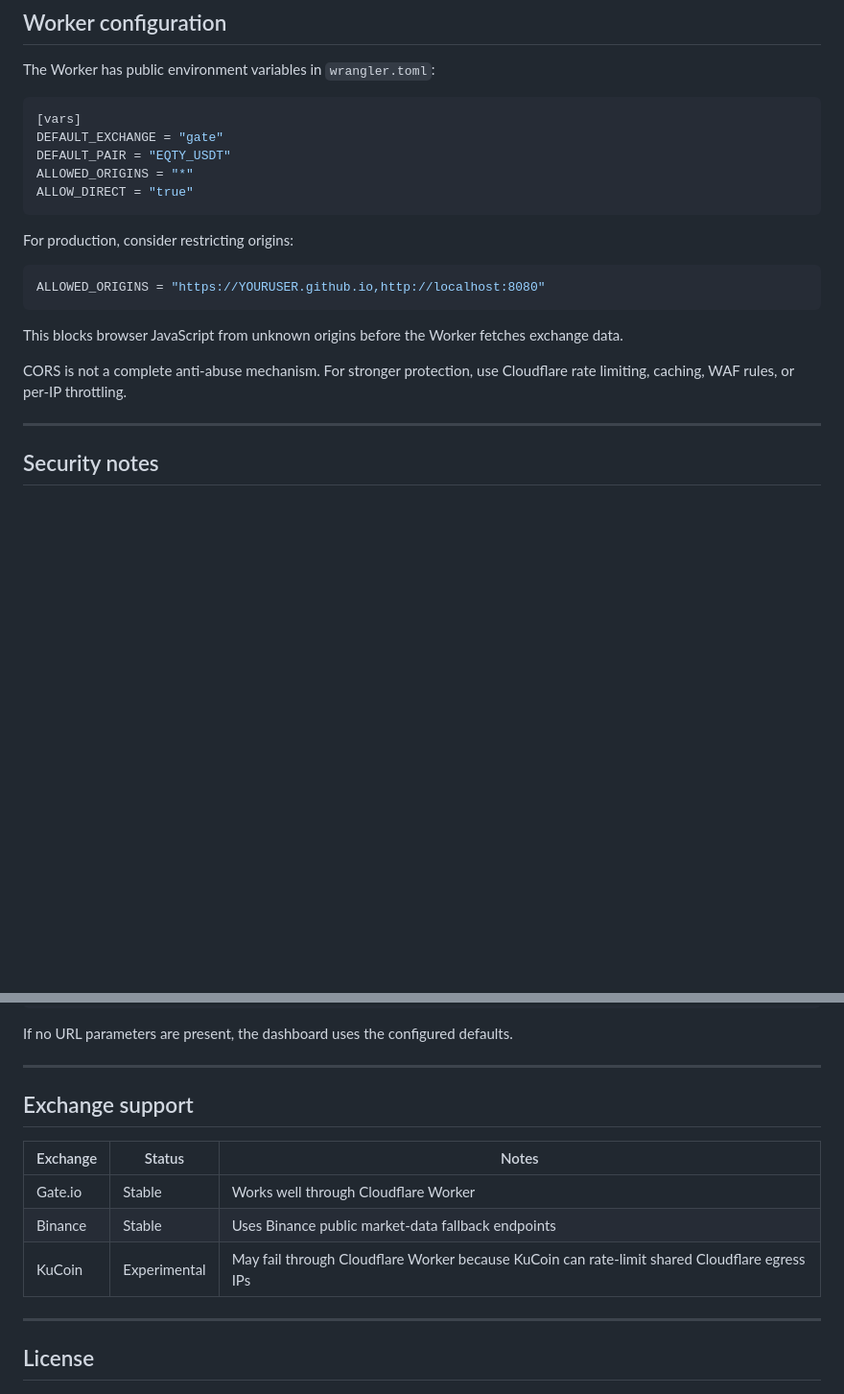
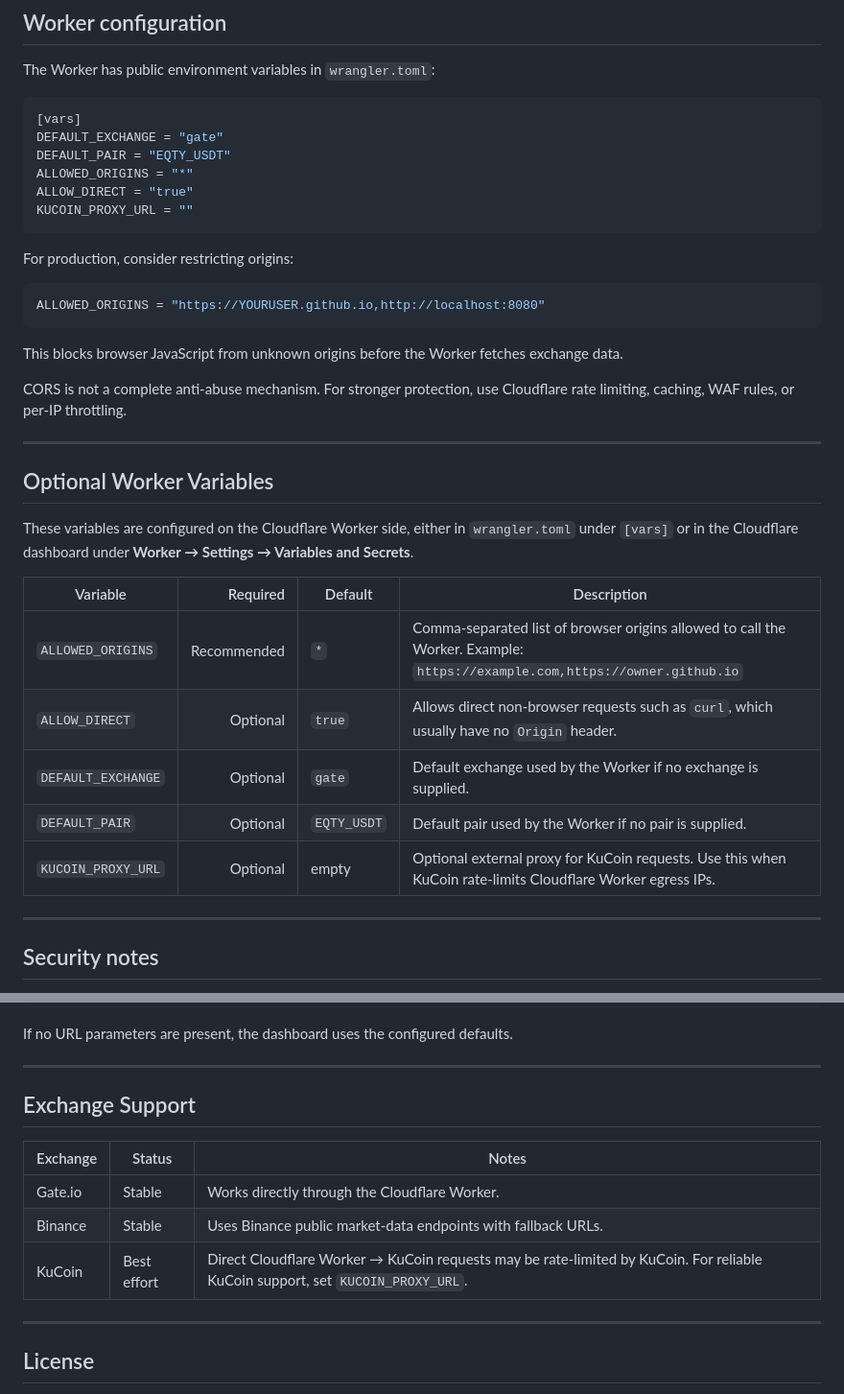
Before and after one commit to eqty-dao/crypto-orderbook-depth-template, a Markdown page: README.md, 2 parts joined by grey strips. Shown at 96% size. GitHub-like rendering; blank space fills up the shorter version.

Commit message:
Exchange support

````diff
--- a/README.md
+++ b/README.md
@@ -282,6 +282,7 @@ DEFAULT_EXCHANGE = "gate"
 DEFAULT_PAIR = "EQTY_USDT"
 ALLOWED_ORIGINS = "*"
 ALLOW_DIRECT = "true"
+KUCOIN_PROXY_URL = ""
 ```
 
 For production, consider restricting origins:
@@ -293,6 +294,20 @@ ALLOWED_ORIGINS = "https://YOURUSER.github.io,http://localhost:8080"
 This blocks browser JavaScript from unknown origins before the Worker fetches exchange data.
 
 CORS is not a complete anti-abuse mechanism. For stronger protection, use Cloudflare rate limiting, caching, WAF rules, or per-IP throttling.
+
+---
+
+## Optional Worker Variables
+
+These variables are configured on the Cloudflare Worker side, either in `wrangler.toml` under `[vars]` or in the Cloudflare dashboard under **Worker → Settings → Variables and Secrets**.
+
+| Variable | Required | Default | Description |
+|---|---:|---|---|
+| `ALLOWED_ORIGINS` | Recommended | `*` | Comma-separated list of browser origins allowed to call the Worker. Example: `https://example.com,https://owner.github.io` |
+| `ALLOW_DIRECT` | Optional | `true` | Allows direct non-browser requests such as `curl`, which usually have no `Origin` header. |
+| `DEFAULT_EXCHANGE` | Optional | `gate` | Default exchange used by the Worker if no exchange is supplied. |
+| `DEFAULT_PAIR` | Optional | `EQTY_USDT` | Default pair used by the Worker if no pair is supplied. |
+| `KUCOIN_PROXY_URL` | Optional | empty | Optional external proxy for KuCoin requests. Use this when KuCoin rate-limits Cloudflare Worker egress IPs. |
 
 ---
 
@@ -330,13 +345,13 @@ If no URL parameters are present, the dashboard uses the configured defaults.
 
 ---
 
-## Exchange support
+## Exchange Support
 
 | Exchange | Status | Notes |
 |---|---|---|
-| Gate.io | Stable | Works well through Cloudflare Worker |
-| Binance | Stable | Uses Binance public market-data fallback endpoints |
-| KuCoin | Experimental | May fail through Cloudflare Worker because KuCoin can rate-limit shared Cloudflare egress IPs |
+| Gate.io | Stable | Works directly through the Cloudflare Worker. |
+| Binance | Stable | Uses Binance public market-data endpoints with fallback URLs. |
+| KuCoin | Best effort | Direct Cloudflare Worker → KuCoin requests may be rate-limited by KuCoin. For reliable KuCoin support, set `KUCOIN_PROXY_URL`. |
 
 ---
 
````
